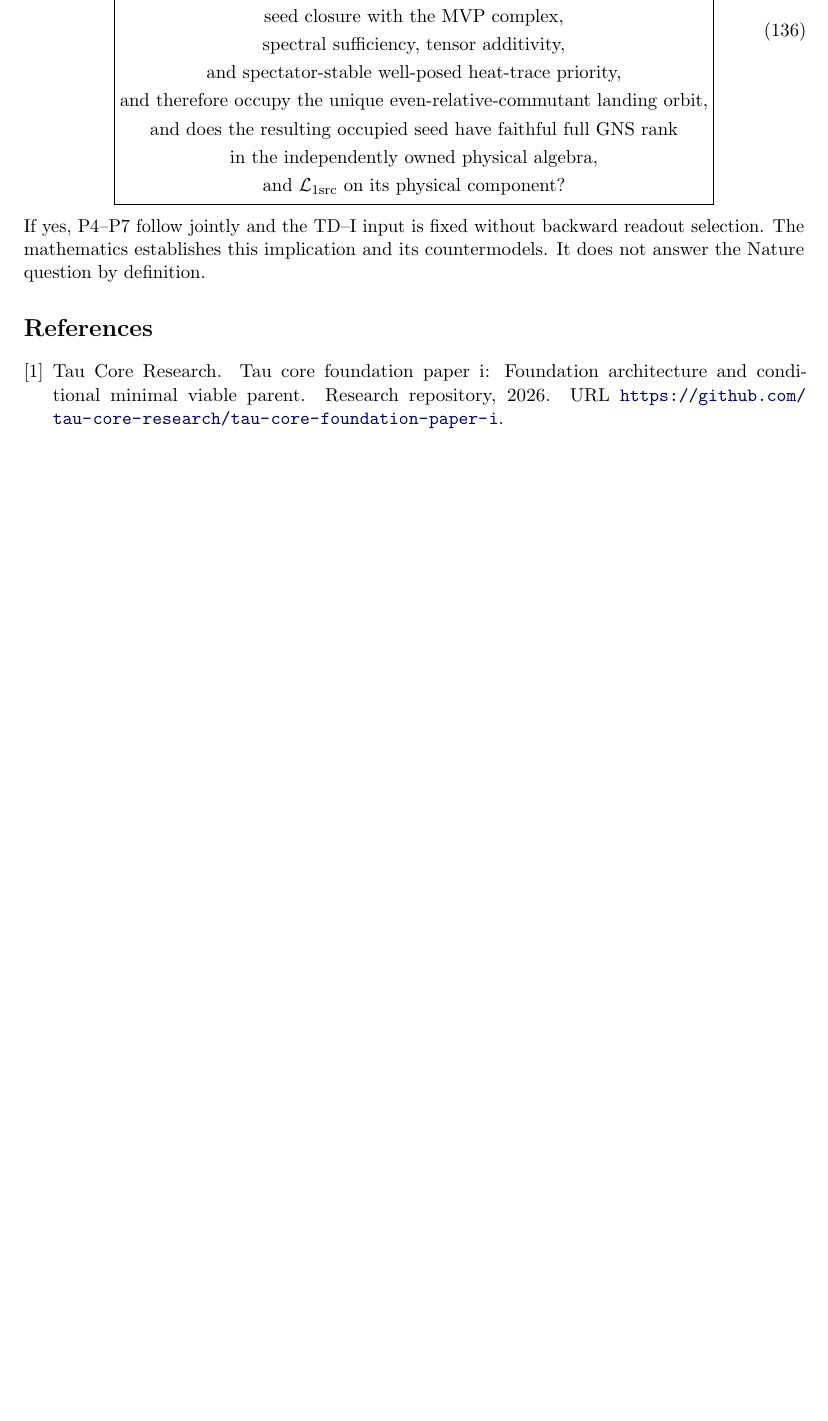
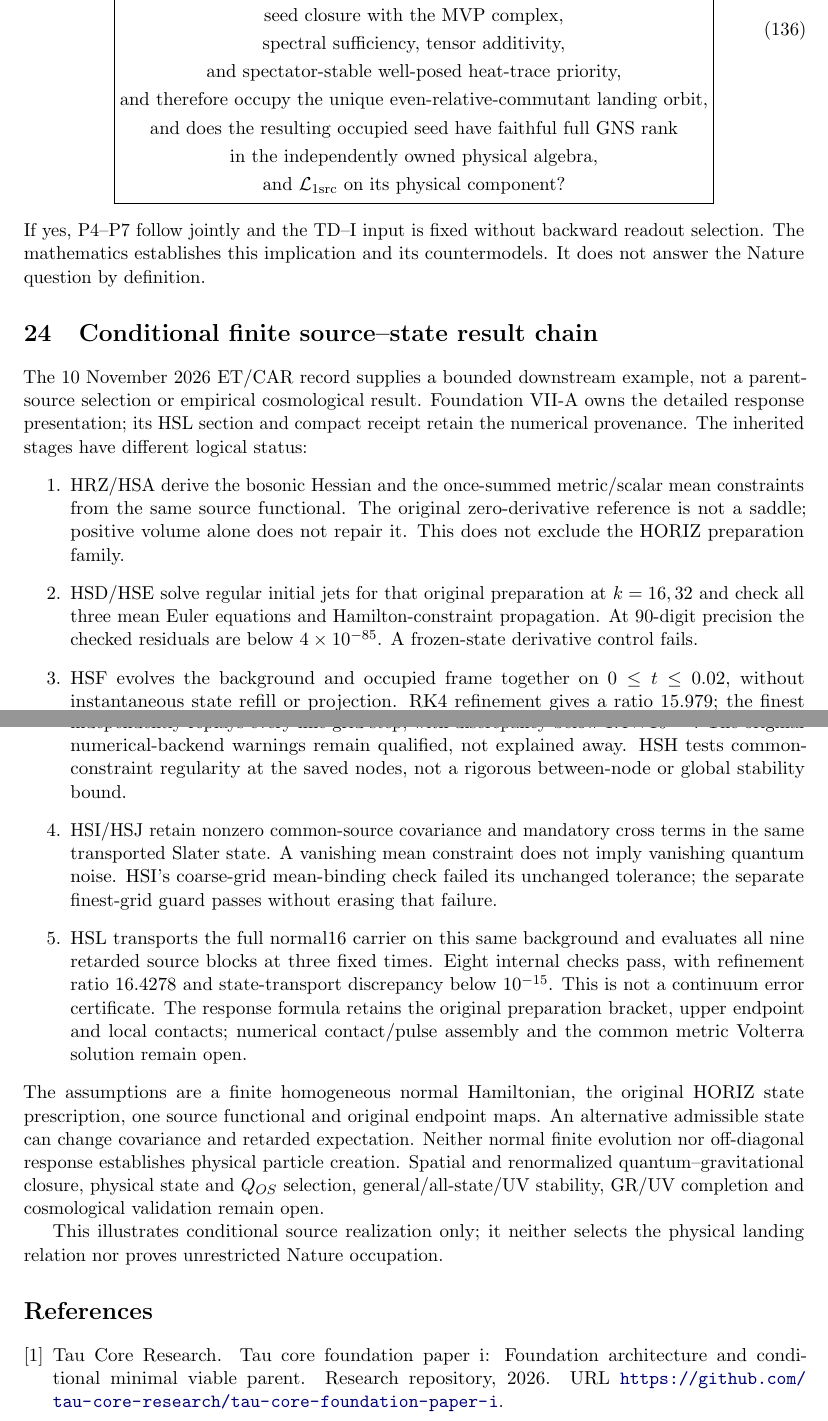
Before and after one commit to tau-core-research/tau-core-physical-source-realization-technical-paper-td0, a LaTeX paper (physical_source_submission_source/main.tex): part of page 40 of 40 before the commit and two parts of pages 40 and 41 of 41 after it, the two joined at a grey line, cut so that both start at the same text, the shorter picture padded with empty space. Compiled offline with pdfLaTeX.

Commit message:
Integrate bounded HRZ-HSL source-state result chain and refresh paper PDFs

```diff
--- a/physical_source_submission_source/main.tex
+++ b/physical_source_submission_source/main.tex
@@ -3190,6 +3190,53 @@ readout selection.  The mathematics establishes this implication and its
 countermodels.  It does not answer the Nature question by definition.
 
 
+\section{Conditional finite source--state result chain}
+\label{sec:etcar-chain-20261110}
+The 10 November 2026 ET/CAR record supplies a bounded downstream example,
+not a parent-source selection or empirical cosmological result.
+Foundation VII-A owns the detailed response presentation; its HSL section
+and compact receipt retain the numerical provenance.
+The inherited stages have different logical status:
+\begin{enumerate}
+\item HRZ/HSA derive the bosonic Hessian and the once-summed metric/scalar
+mean constraints from the same source functional. The original
+zero-derivative reference is not a saddle; positive volume alone does not
+repair it. This does not exclude the HORIZ preparation family.
+\item HSD/HSE solve regular initial jets for that original preparation
+at $k=16,32$ and check all three mean Euler equations and Hamilton-constraint
+propagation. At 90-digit precision the checked residuals are below
+$4\times10^{-85}$. A frozen-state derivative control fails.
+\item HSF evolves the background and occupied frame together on
+$0\leq t\leq0.02$, without instantaneous state refill or projection.
+RK4 refinement gives a ratio $15.979$; the finest lapse residual is
+$4.29\times10^{-10}$. Freezing the state instead gives a residual about
+$4.58$. HSG independently replays every fine-grid step, with discrepancy
+below $1.4\times10^{-17}$. The original numerical-backend warnings remain
+qualified, not explained away. HSH tests common-constraint regularity
+at the saved nodes, not a rigorous between-node or global stability bound.
+\item HSI/HSJ retain nonzero common-source covariance and mandatory cross
+terms in the same transported Slater state. A vanishing mean constraint
+does not imply vanishing quantum noise. HSI's coarse-grid mean-binding
+check failed its unchanged tolerance; the separate finest-grid guard
+passes without erasing that failure.
+\item HSL transports the full normal16 carrier on this same background and
+evaluates all nine retarded source blocks at three fixed times.
+Eight internal checks pass, with refinement ratio $16.4278$ and
+state-transport discrepancy below $10^{-15}$. This is not a continuum
+error certificate. The response formula retains the original preparation
+bracket, upper endpoint and local contacts; numerical contact/pulse assembly
+and the common metric Volterra solution remain open.
+\end{enumerate}
+The assumptions are a finite homogeneous normal Hamiltonian, the original
+HORIZ state prescription, one source functional and original endpoint maps.
+An alternative admissible state can change covariance and retarded expectation.
+Neither normal finite evolution nor off-diagonal response establishes
+physical particle creation. Spatial and renormalized quantum--gravitational
+closure, physical state and $Q_{OS}$ selection, general/all-state/UV stability,
+GR/UV completion and cosmological validation remain open.
+
+This illustrates conditional source realization only; it neither selects the physical landing relation nor proves unrestricted Nature occupation.
+
 \bibliographystyle{unsrtnat}
 \bibliography{refs}
 
```
Also changed, not shown: README.md, physical_source_submission_source/main.pdf, 2 other files.
